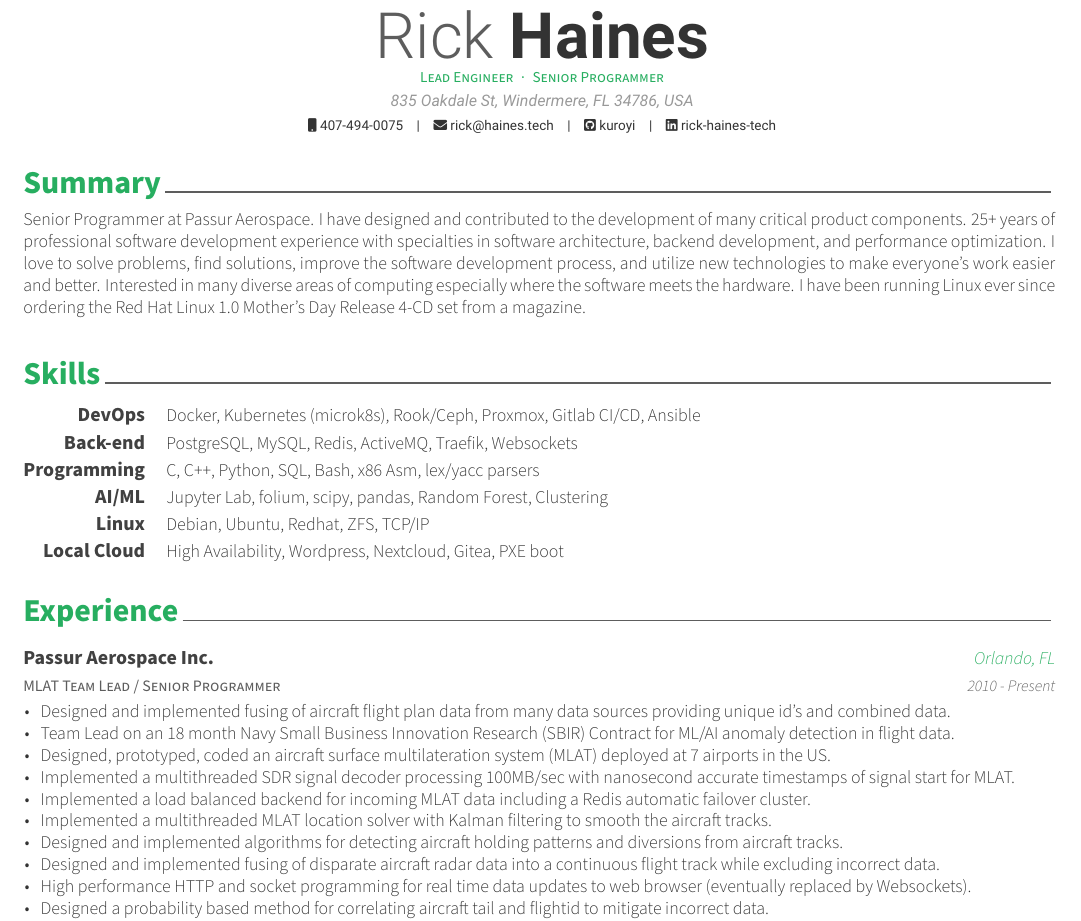
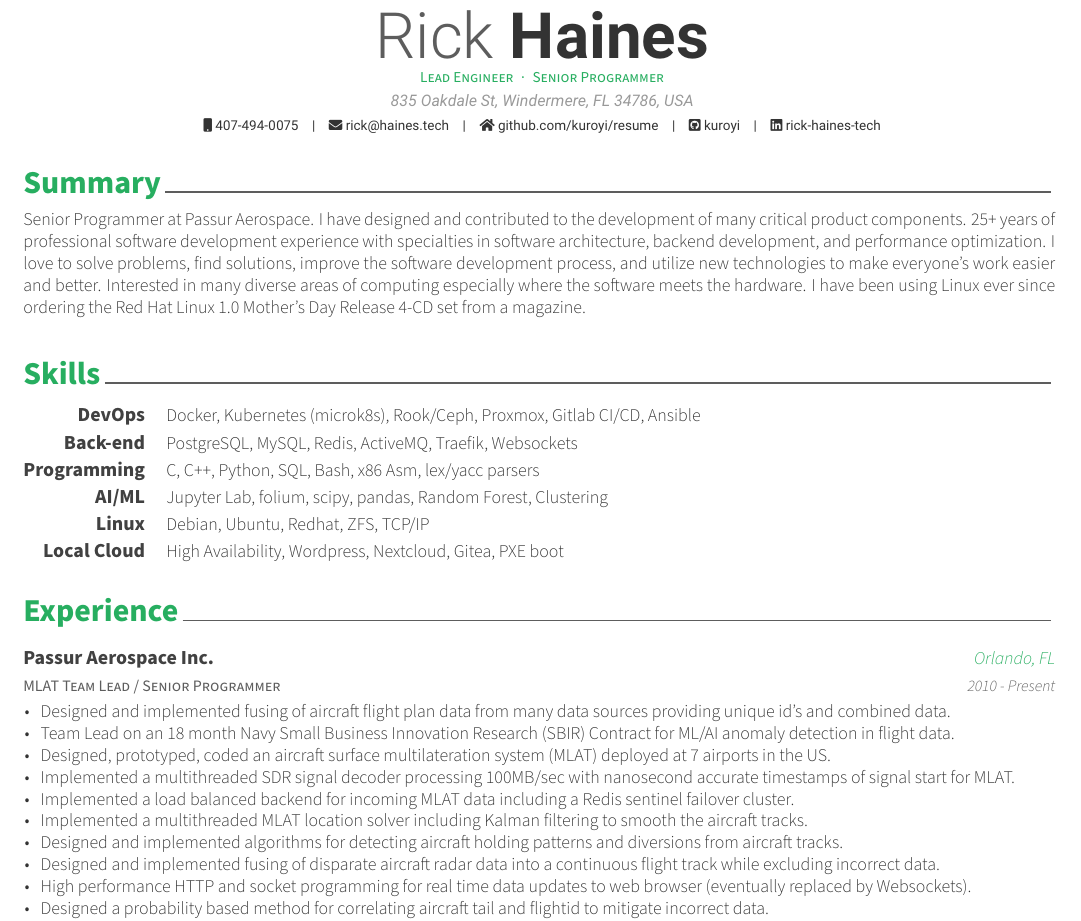
Before and after one commit to kuroyi/resume, a LaTeX CV (rick-haines.tex, which reads sections/experience.tex, sections/summary.tex): part of the page, cut so that both start at the same text. Compiled offline with XeLaTeX.

Commit message:
Add link to github resume repository.

```diff
--- a/rick-haines.tex
+++ b/rick-haines.tex
@@ -62,6 +62,7 @@
 \email{rick@haines.tech}
 %\dateofbirth{January 1st, 1970}
 %\homepage{www.haines.tech}
+\homepage{github.com/kuroyi/resume}
 \linkedin{rick-haines-tech}
 \github{kuroyi}
 % \gitlab{gitlab-id}
--- a/sections/experience.tex
+++ b/sections/experience.tex
@@ -21,8 +21,8 @@
         \item {Team Lead on an 18 month Navy Small Business Innovation Research (SBIR) Contract for ML/AI anomaly detection in flight data.}
         \item {Designed, prototyped, coded an aircraft surface multilateration system (MLAT) deployed at 7 airports in the US.}
         \item {Implemented a multithreaded SDR signal decoder processing 100MB/sec with nanosecond accurate timestamps of signal start for MLAT.}
-        \item {Implemented a load balanced backend for incoming MLAT data including a Redis automatic failover cluster.}
-        \item {Implemented a multithreaded MLAT location solver with Kalman filtering to smooth the aircraft tracks.}
+        \item {Implemented a load balanced backend for incoming MLAT data including a Redis sentinel failover cluster.}
+        \item {Implemented a multithreaded MLAT location solver including Kalman filtering to smooth the aircraft tracks.}
         \item {Designed and implemented algorithms for detecting aircraft holding patterns and diversions from aircraft tracks.}
         \item {Designed and implemented fusing of disparate aircraft radar data into a continuous flight track while excluding incorrect data.}
         \item {High performance HTTP and socket programming for real time data updates to web browser (eventually replaced by Websockets).}
--- a/sections/summary.tex
+++ b/sections/summary.tex
@@ -7,5 +7,5 @@
 %	CONTENT
 %-------------------------------------------------------------------------------
 \begin{cvparagraph}
-Senior Programmer at Passur Aerospace. I have designed and contributed to the development of many critical product components. 25+ years of professional software development experience with specialties in software architecture, backend development, and performance optimization. I love to solve problems, find solutions, improve the software development process, and utilize new technologies to make everyone's work easier and better. Interested in many diverse areas of computing especially where the software meets the hardware. I have been running Linux ever since ordering the Red Hat Linux 1.0 Mother's Day Release 4-CD set from a magazine.
+Senior Programmer at Passur Aerospace. I have designed and contributed to the development of many critical product components. 25+ years of professional software development experience with specialties in software architecture, backend development, and performance optimization. I love to solve problems, find solutions, improve the software development process, and utilize new technologies to make everyone's work easier and better. Interested in many diverse areas of computing especially where the software meets the hardware. I have been using Linux ever since ordering the Red Hat Linux 1.0 Mother's Day Release 4-CD set from a magazine.
 \end{cvparagraph}
```
Also changed, not shown: Makefile, 1 other file.
